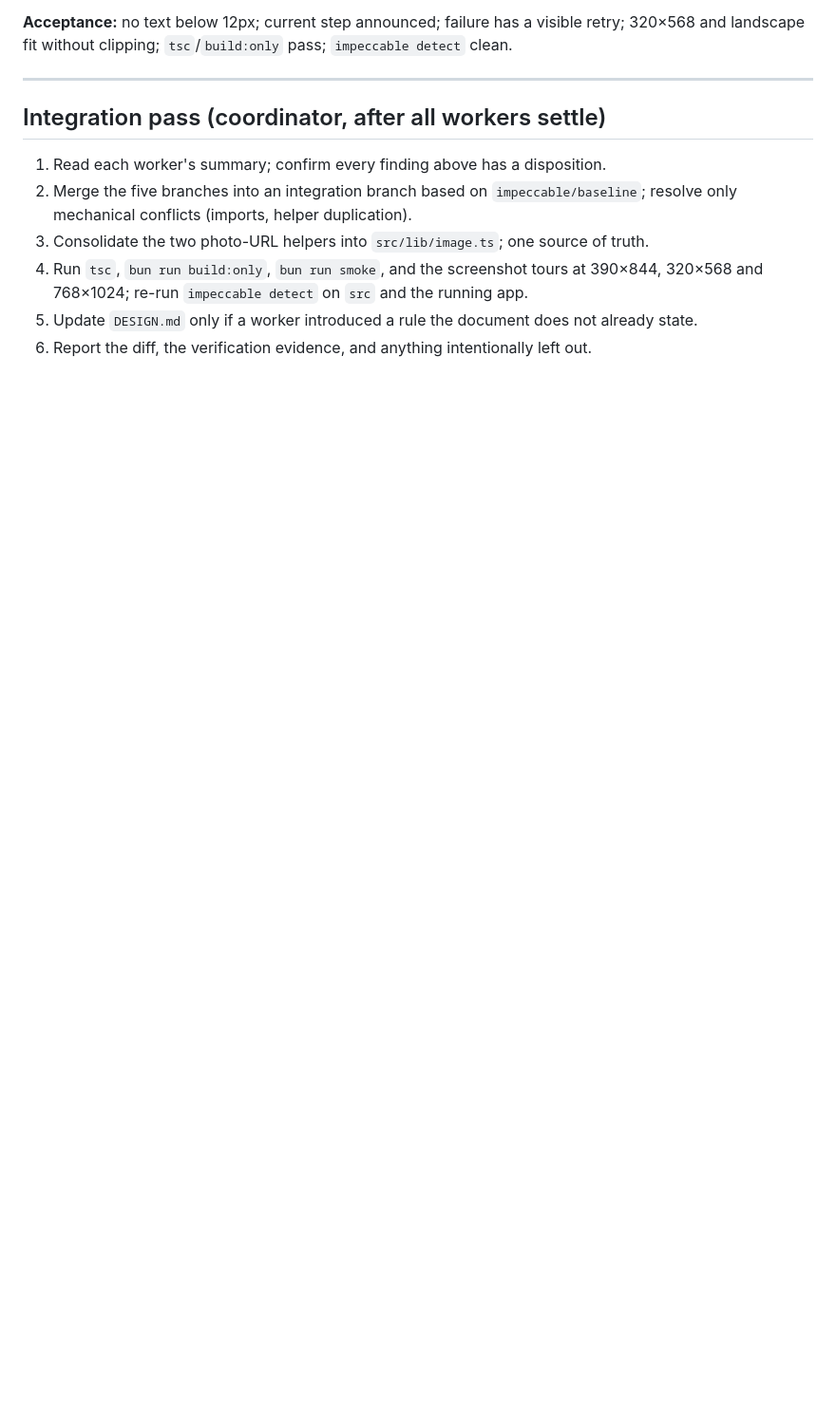
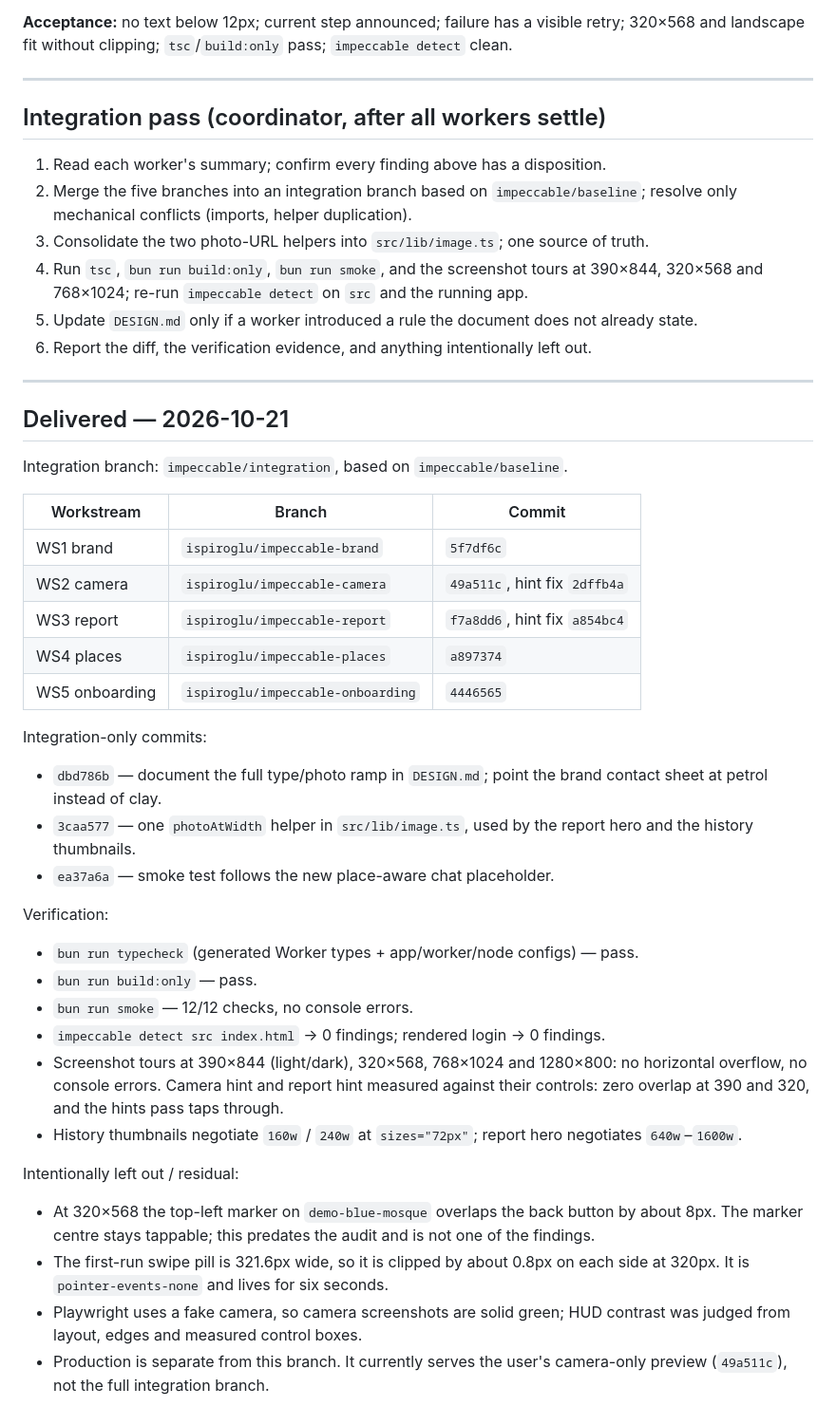
Before and after one commit to ispiroglu/nekibuki, a Markdown page: docs/design-findings.md, the part around one of its changes. Shown at 95% size. GitHub-like rendering; blank space fills up the shorter version.

Commit message:
docs: record the delivered workstreams and verification

```diff
--- a/docs/design-findings.md
+++ b/docs/design-findings.md
@@ -231,3 +231,50 @@ and landscape fit without clipping; `tsc`/`build:only` pass; `impeccable detect`
    320×568 and 768×1024; re-run `impeccable detect` on `src` and the running app.
 5. Update `DESIGN.md` only if a worker introduced a rule the document does not already state.
 6. Report the diff, the verification evidence, and anything intentionally left out.
+
+---
+
+## Delivered — 2026-10-21
+
+Integration branch: `impeccable/integration`, based on `impeccable/baseline`.
+
+| Workstream | Branch | Commit |
+| --- | --- | --- |
+| WS1 brand | `ispiroglu/impeccable-brand` | `5f7df6c` |
+| WS2 camera | `ispiroglu/impeccable-camera` | `49a511c`, hint fix `2dffb4a` |
+| WS3 report | `ispiroglu/impeccable-report` | `f7a8dd6`, hint fix `a854bc4` |
+| WS4 places | `ispiroglu/impeccable-places` | `a897374` |
+| WS5 onboarding | `ispiroglu/impeccable-onboarding` | `4446565` |
+
+Integration-only commits:
+
+- `dbd786b` — document the full type/photo ramp in `DESIGN.md`; point the brand
+  contact sheet at petrol instead of clay.
+- `3caa577` — one `photoAtWidth` helper in `src/lib/image.ts`, used by the report
+  hero and the history thumbnails.
+- `ea37a6a` — smoke test follows the new place-aware chat placeholder.
+
+Verification:
+
+- `bun run typecheck` (generated Worker types + app/worker/node configs) — pass.
+- `bun run build:only` — pass.
+- `bun run smoke` — 12/12 checks, no console errors.
+- `impeccable detect src index.html` → 0 findings; rendered login → 0 findings.
+- Screenshot tours at 390×844 (light/dark), 320×568, 768×1024 and 1280×800:
+  no horizontal overflow, no console errors. Camera hint and report hint measured
+  against their controls: zero overlap at 390 and 320, and the hints pass taps
+  through.
+- History thumbnails negotiate `160w` / `240w` at `sizes="72px"`; report hero
+  negotiates `640w`–`1600w`.
+
+Intentionally left out / residual:
+
+- At 320×568 the top-left marker on `demo-blue-mosque` overlaps the back button
+  by about 8px. The marker centre stays tappable; this predates the audit and is
+  not one of the findings.
+- The first-run swipe pill is 321.6px wide, so it is clipped by about 0.8px on
+  each side at 320px. It is `pointer-events-none` and lives for six seconds.
+- Playwright uses a fake camera, so camera screenshots are solid green; HUD
+  contrast was judged from layout, edges and measured control boxes.
+- Production is separate from this branch. It currently serves the user's
+  camera-only preview (`49a511c`), not the full integration branch.
```
Also changed, not shown: other parts of docs/design-findings.md (+1 -1 lines).
